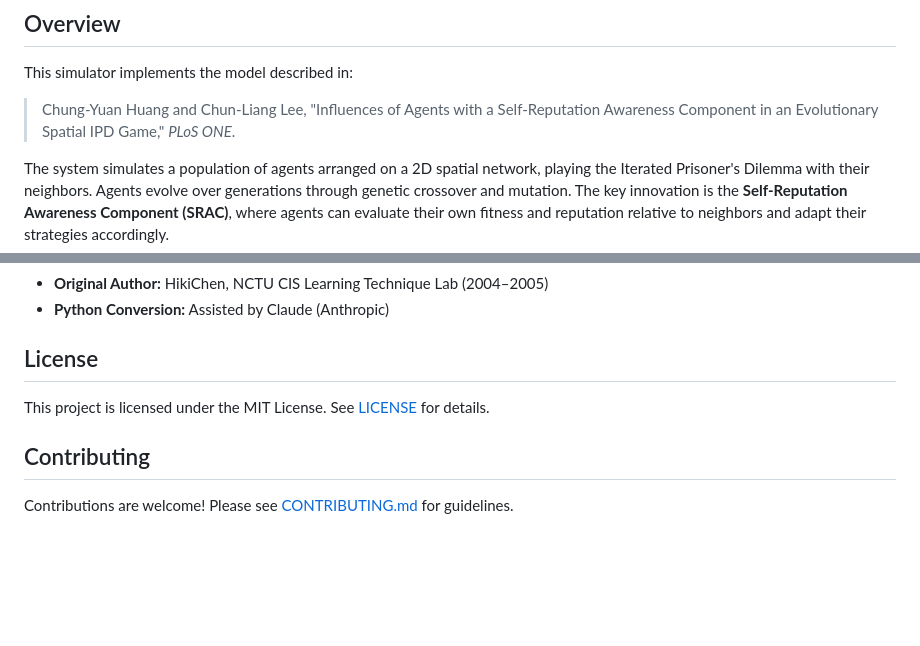
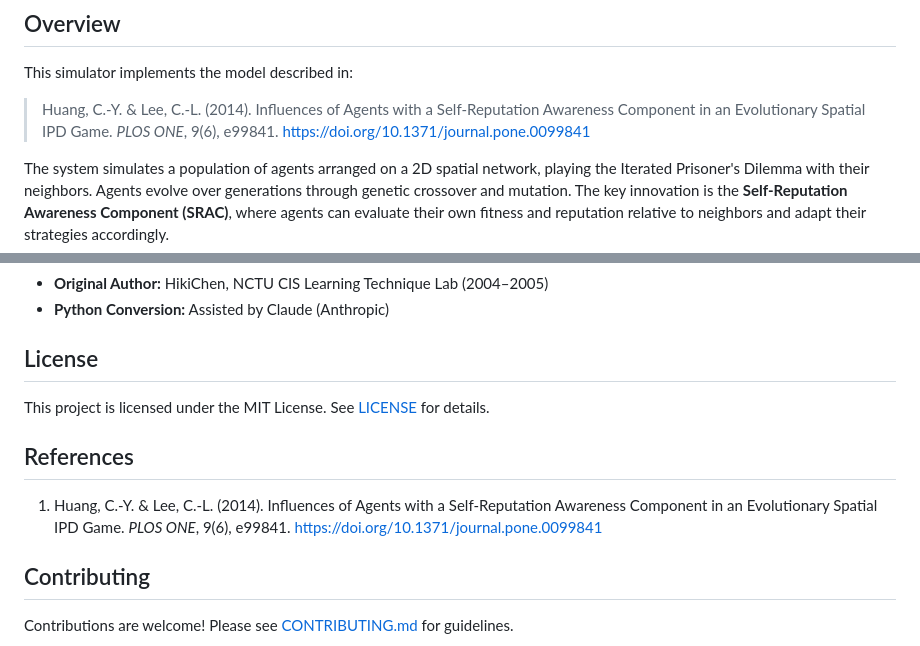
Before and after one commit to canslab1/SRAC-Agent, a Markdown page: README.md, 2 parts joined by grey strips. Rendered like a GitHub page; blank space fills up the shorter version.

Commit message:
Add References section and complete inline citation with DOI
Co-Authored-By: Claude Opus 4.6 <noreply@anthropic.com>

```diff
--- a/README.md
+++ b/README.md
@@ -11,7 +11,7 @@ A Python 3 simulator for studying the influence of self-reputation awareness on
 
 This simulator implements the model described in:
 
-> Chung-Yuan Huang and Chun-Liang Lee, "Influences of Agents with a Self-Reputation Awareness Component in an Evolutionary Spatial IPD Game," *PLoS ONE*.
+> Huang, C.-Y. & Lee, C.-L. (2014). Influences of Agents with a Self-Reputation Awareness Component in an Evolutionary Spatial IPD Game. *PLOS ONE*, 9(6), e99841. https://doi.org/10.1371/journal.pone.0099841
 
 The system simulates a population of agents arranged on a 2D spatial network, playing the Iterated Prisoner's Dilemma with their neighbors. Agents evolve over generations through genetic crossover and mutation. The key innovation is the **Self-Reputation Awareness Component (SRAC)**, where agents can evaluate their own fitness and reputation relative to neighbors and adapt their strategies accordingly.
 
@@ -190,6 +190,10 @@ This Python implementation is a faithful port of the Java simulator originally d
 
 This project is licensed under the MIT License. See [LICENSE](LICENSE) for details.
 
+## References
+
+1. Huang, C.-Y. & Lee, C.-L. (2014). Influences of Agents with a Self-Reputation Awareness Component in an Evolutionary Spatial IPD Game. *PLOS ONE*, 9(6), e99841. https://doi.org/10.1371/journal.pone.0099841
+
 ## Contributing
 
 Contributions are welcome! Please see [CONTRIBUTING.md](CONTRIBUTING.md) for guidelines.
```
